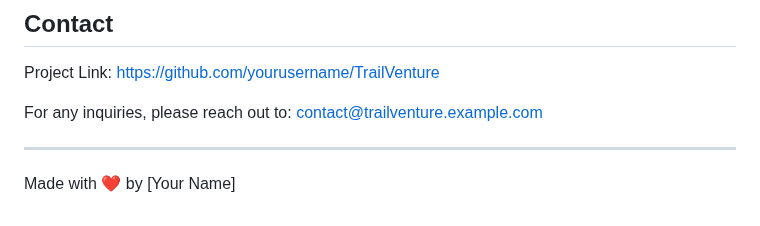
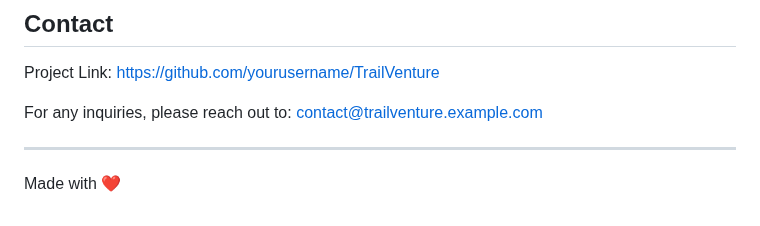
Before and after one commit to cjohnramirez/trailventure, a Markdown page: README.md, the part around the change. Rendered like a GitHub page.

```diff
--- a/README.md
+++ b/README.md
@@ -146,4 +146,4 @@ For any inquiries, please reach out to: contact@trailventure.example.com
 
 ---
 
-Made with ❤️ by [Your Name]
+Made with ❤
```
